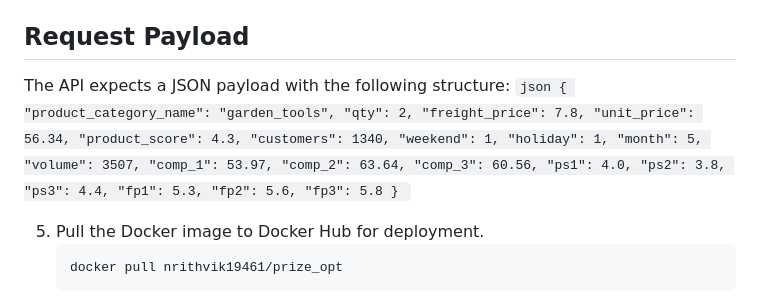
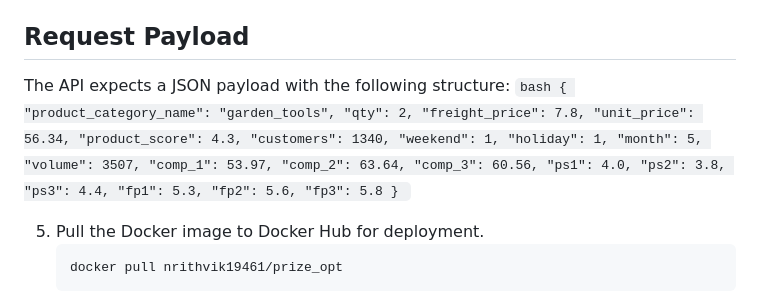
Before and after one commit to bot69dude/Retail_price_optimization, a Markdown page: README.md, the part around the change. Rendered like a GitHub page.

````diff
--- a/README.md
+++ b/README.md
@@ -90,7 +90,7 @@ To reproduce the project's results, follow these steps:
 
 ## Request Payload
 The API expects a JSON payload with the following structure:
-    ```json
+    ```bash
     {
     "product_category_name": "garden_tools",
     "qty": 2,
````
